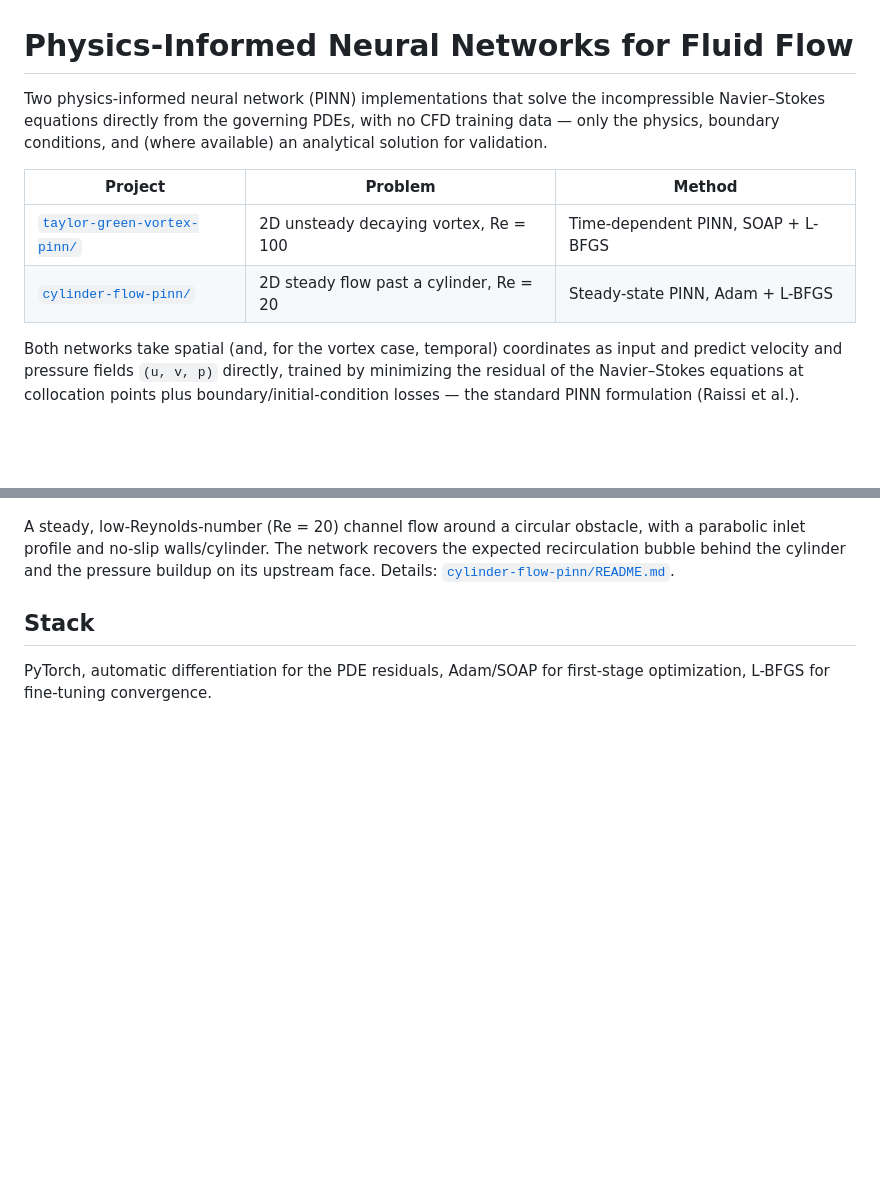
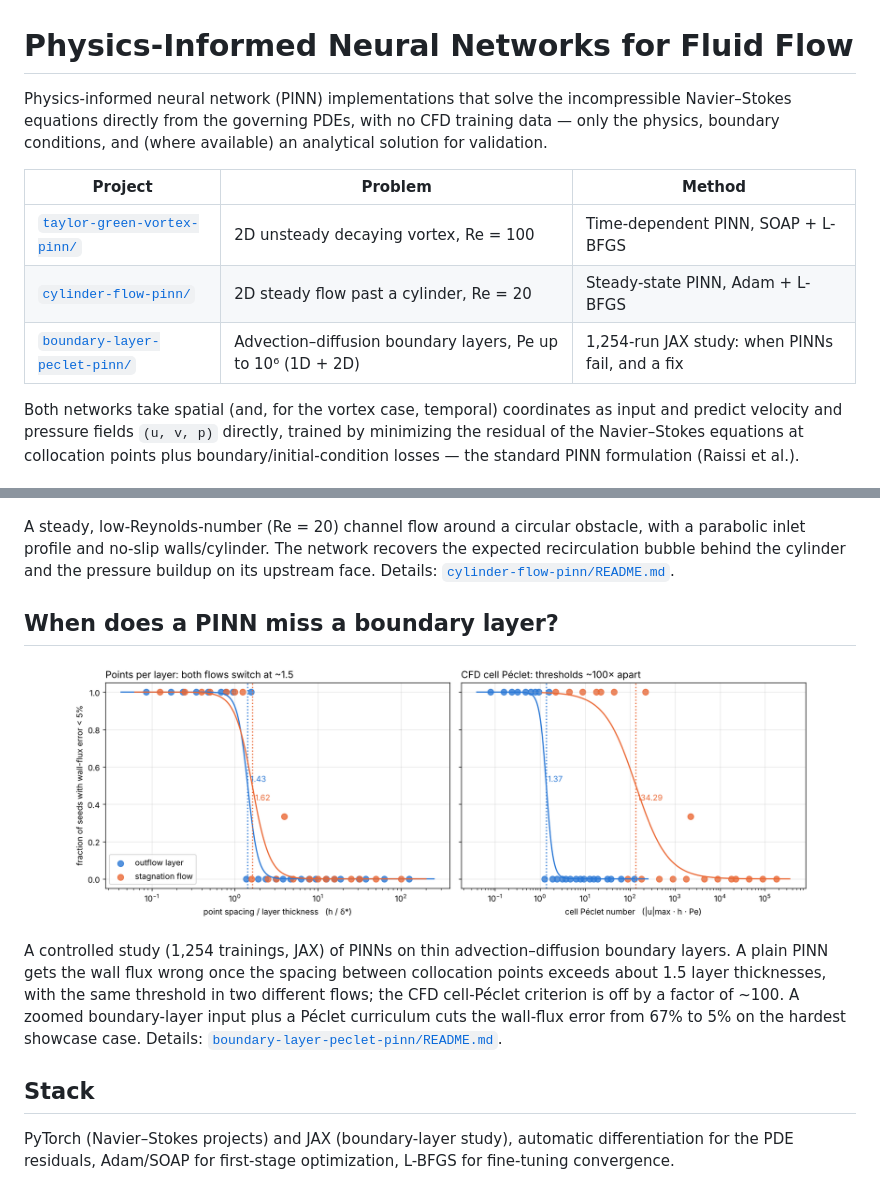
Before and after one commit to nassir07/PINNS, a Markdown page: README.md, 2 parts joined by grey strips. Rendered like a GitHub page; pictures changed too: boundary-layer-peclet-pinn/images/rule_points_per_layer_vs_cell_peclet.png (added); blank space fills up the shorter version.

```diff
--- a/README.md
+++ b/README.md
@@ -1,11 +1,12 @@
 # Physics-Informed Neural Networks for Fluid Flow
 
-Two physics-informed neural network (PINN) implementations that solve the incompressible Navier–Stokes equations directly from the governing PDEs, with no CFD training data — only the physics, boundary conditions, and (where available) an analytical solution for validation.
+Physics-informed neural network (PINN) implementations that solve the incompressible Navier–Stokes equations directly from the governing PDEs, with no CFD training data — only the physics, boundary conditions, and (where available) an analytical solution for validation.
 
 | Project | Problem | Method |
 |---|---|---|
 | [`taylor-green-vortex-pinn/`](./taylor-green-vortex-pinn) | 2D unsteady decaying vortex, Re = 100 | Time-dependent PINN, SOAP + L-BFGS |
 | [`cylinder-flow-pinn/`](./cylinder-flow-pinn) | 2D steady flow past a cylinder, Re = 20 | Steady-state PINN, Adam + L-BFGS |
+| [`boundary-layer-peclet-pinn/`](./boundary-layer-peclet-pinn) | Advection–diffusion boundary layers, Pe up to 10⁶ (1D + 2D) | 1,254-run JAX study: when PINNs fail, and a fix |
 
 Both networks take spatial (and, for the vortex case, temporal) coordinates as input and predict velocity and pressure fields `(u, v, p)` directly, trained by minimizing the residual of the Navier–Stokes equations at collocation points plus boundary/initial-condition losses — the standard PINN formulation (Raissi et al.).
 
@@ -27,6 +28,14 @@ An exact solution exists for this case, which makes it a clean benchmark for PIN
 
 A steady, low-Reynolds-number (Re = 20) channel flow around a circular obstacle, with a parabolic inlet profile and no-slip walls/cylinder. The network recovers the expected recirculation bubble behind the cylinder and the pressure buildup on its upstream face. Details: [`cylinder-flow-pinn/README.md`](./cylinder-flow-pinn/README.md).
 
+## When does a PINN miss a boundary layer?
+
+<p align="center">
+  <img src="boundary-layer-peclet-pinn/images/rule_points_per_layer_vs_cell_peclet.png" width="90%"/>
+</p>
+
+A controlled study (1,254 trainings, JAX) of PINNs on thin advection–diffusion boundary layers. A plain PINN gets the wall flux wrong once the spacing between collocation points exceeds about 1.5 layer thicknesses, with the same threshold in two different flows; the CFD cell-Péclet criterion is off by a factor of ~100. A zoomed boundary-layer input plus a Péclet curriculum cuts the wall-flux error from 67% to 5% on the hardest showcase case. Details: [`boundary-layer-peclet-pinn/README.md`](./boundary-layer-peclet-pinn/README.md).
+
 ## Stack
 
-PyTorch, automatic differentiation for the PDE residuals, Adam/SOAP for first-stage optimization, L-BFGS for fine-tuning convergence.
+PyTorch (Navier–Stokes projects) and JAX (boundary-layer study), automatic differentiation for the PDE residuals, Adam/SOAP for first-stage optimization, L-BFGS for fine-tuning convergence.
```
Also changed, not shown: boundary-layer-peclet-pinn/1d-study/README.md (added, +65 -0 lines), boundary-layer-peclet-pinn/README.md (added, +79 -0 lines), boundary-layer-peclet-pinn/images/outcomes_by_method.png (added), 10 other files.
